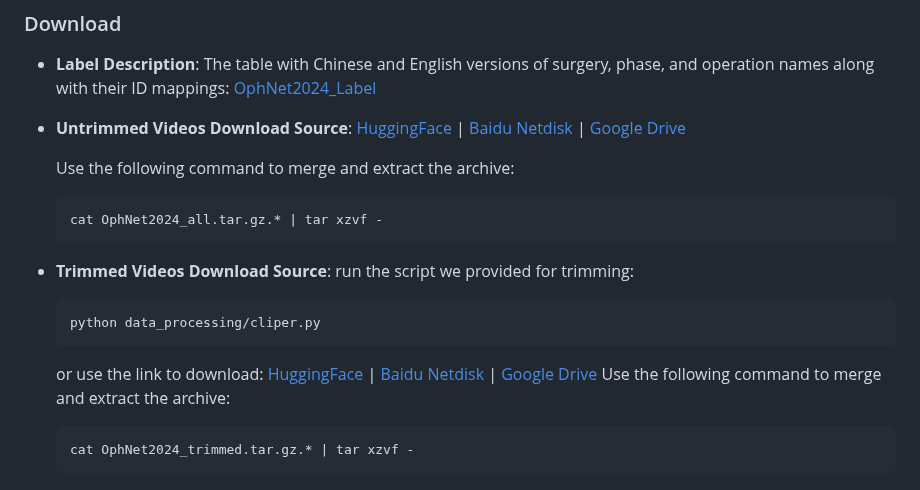
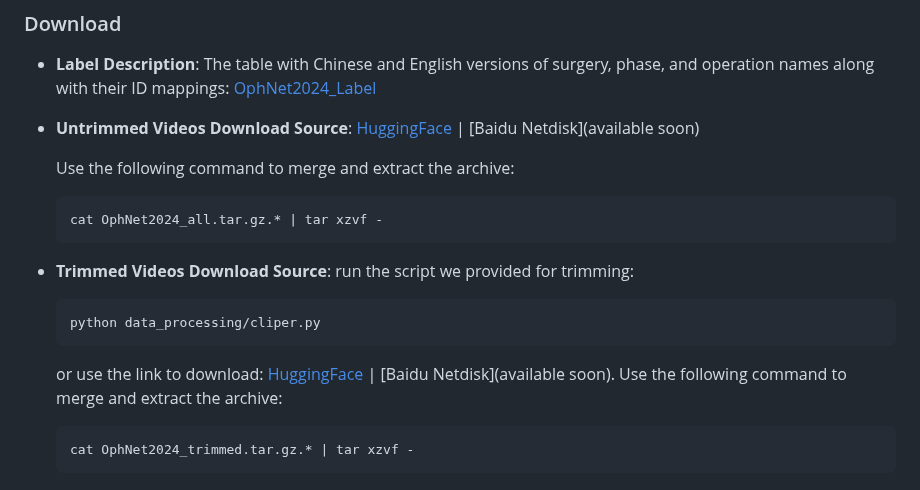
Before and after one commit to minghu0830/OphNet-benchmark, a Markdown page: README.md, the part around the change. Drawn GitHub-style.

````diff
--- a/README.md
+++ b/README.md
@@ -44,7 +44,7 @@ OphNet-benchmark
 
 ### Download
 *  **Label Description**: The table with Chinese and English versions of surgery, phase, and operation names along with their ID mappings: [OphNet2024_Label](https://docs.google.com/spreadsheets/d/1p5lURkth587-lxYwd6eOSmSxPpvIqvyuOKW-4B49PT0/edit?usp=sharing)
-*  **Untrimmed Videos Download Source**: [HuggingFace]() | [Baidu Netdisk]() | [Google Drive]()
+*  **Untrimmed Videos Download Source**: [HuggingFace](https://huggingface.co/datasets/xioamiyh/OphNet2024) | [Baidu Netdisk](available soon)
 
      Use the following command to merge and extract the archive:
     ```python
@@ -56,7 +56,7 @@ OphNet-benchmark
     python data_processing/cliper.py
     ```
 
-      or use the link to download: [HuggingFace]() | [Baidu Netdisk]() | [Google Drive]() Use the following command to merge and extract the archive:
+      or use the link to download: [HuggingFace](https://huggingface.co/datasets/xioamiyh/OphNet2024) | [Baidu Netdisk](available soon). Use the following command to merge and extract the archive:
    ```python
    cat OphNet2024_trimmed.tar.gz.* | tar xzvf -
    ```
````
